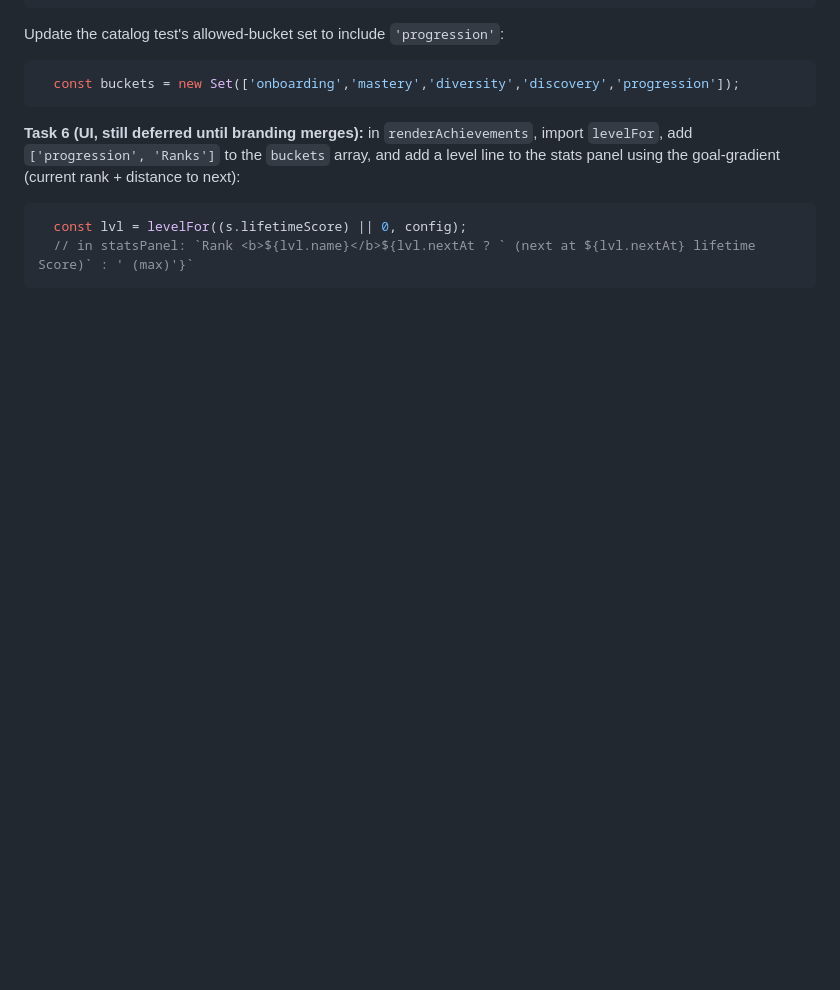
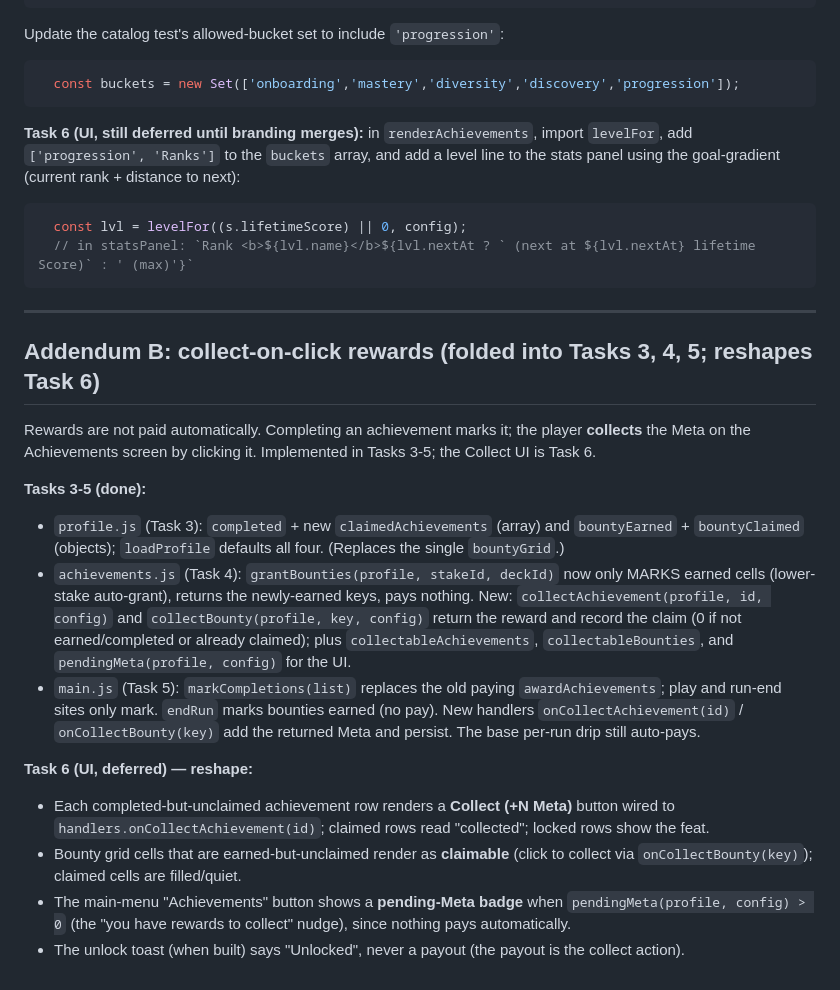
Before and after one commit to joelkhchan/letter-ride, a Markdown page: docs/2026-06-25-letter-ride-achievements-meta-plan.md, the part around the change. Drawn GitHub-style; blank space fills up the shorter version.

````diff
--- a/docs/2026-06-25-letter-ride-achievements-meta-plan.md
+++ b/docs/2026-06-25-letter-ride-achievements-meta-plan.md
@@ -1126,3 +1126,32 @@ Update the catalog test's allowed-bucket set to include `'progression'`:
   const lvl = levelFor((s.lifetimeScore) || 0, config);
   // in statsPanel: `Rank <b>${lvl.name}</b>${lvl.nextAt ? ` (next at ${lvl.nextAt} lifetime Score)` : ' (max)'}`
 ```
+
+---
+
+## Addendum B: collect-on-click rewards (folded into Tasks 3, 4, 5; reshapes Task 6)
+
+Rewards are not paid automatically. Completing an achievement marks it; the player **collects** the
+Meta on the Achievements screen by clicking it. Implemented in Tasks 3-5; the Collect UI is Task 6.
+
+**Tasks 3-5 (done):**
+- `profile.js` (Task 3): `completed` + new `claimedAchievements` (array) and `bountyEarned` +
+  `bountyClaimed` (objects); `loadProfile` defaults all four. (Replaces the single `bountyGrid`.)
+- `achievements.js` (Task 4): `grantBounties(profile, stakeId, deckId)` now only MARKS earned cells
+  (lower-stake auto-grant), returns the newly-earned keys, pays nothing. New:
+  `collectAchievement(profile, id, config)` and `collectBounty(profile, key, config)` return the
+  reward and record the claim (0 if not earned/completed or already claimed); plus
+  `collectableAchievements`, `collectableBounties`, and `pendingMeta(profile, config)` for the UI.
+- `main.js` (Task 5): `markCompletions(list)` replaces the old paying `awardAchievements`; play and
+  run-end sites only mark. `endRun` marks bounties earned (no pay). New handlers
+  `onCollectAchievement(id)` / `onCollectBounty(key)` add the returned Meta and persist. The base
+  per-run drip still auto-pays.
+
+**Task 6 (UI, deferred) — reshape:**
+- Each completed-but-unclaimed achievement row renders a **Collect (+N Meta)** button wired to
+  `handlers.onCollectAchievement(id)`; claimed rows read "collected"; locked rows show the feat.
+- Bounty grid cells that are earned-but-unclaimed render as **claimable** (click to collect via
+  `onCollectBounty(key)`); claimed cells are filled/quiet.
+- The main-menu "Achievements" button shows a **pending-Meta badge** when `pendingMeta(profile,
+  config) > 0` (the "you have rewards to collect" nudge), since nothing pays automatically.
+- The unlock toast (when built) says "Unlocked", never a payout (the payout is the collect action).
````
Also changed, not shown: docs/2026-06-25-letter-ride-achievements-meta-design.md (+25 -11 lines).
